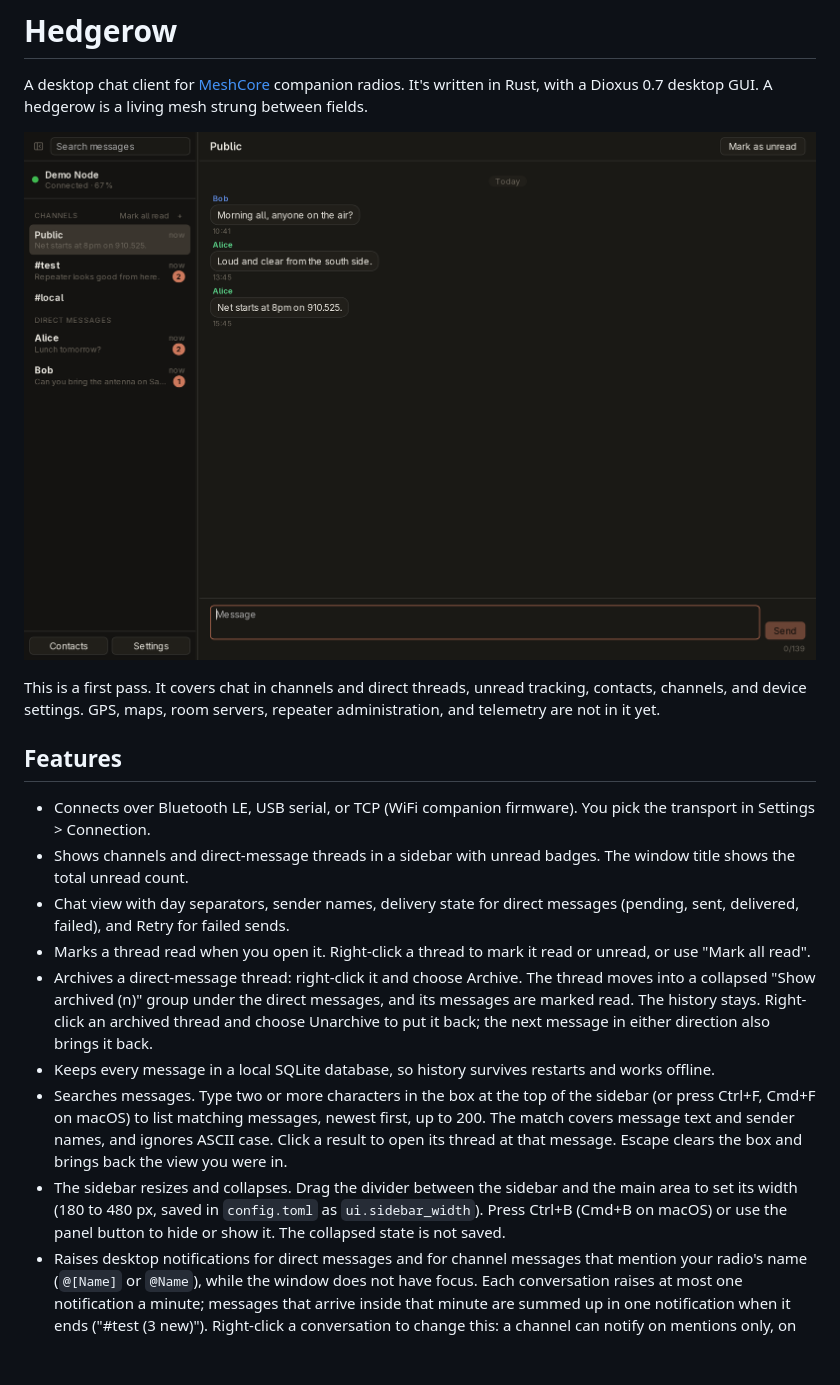
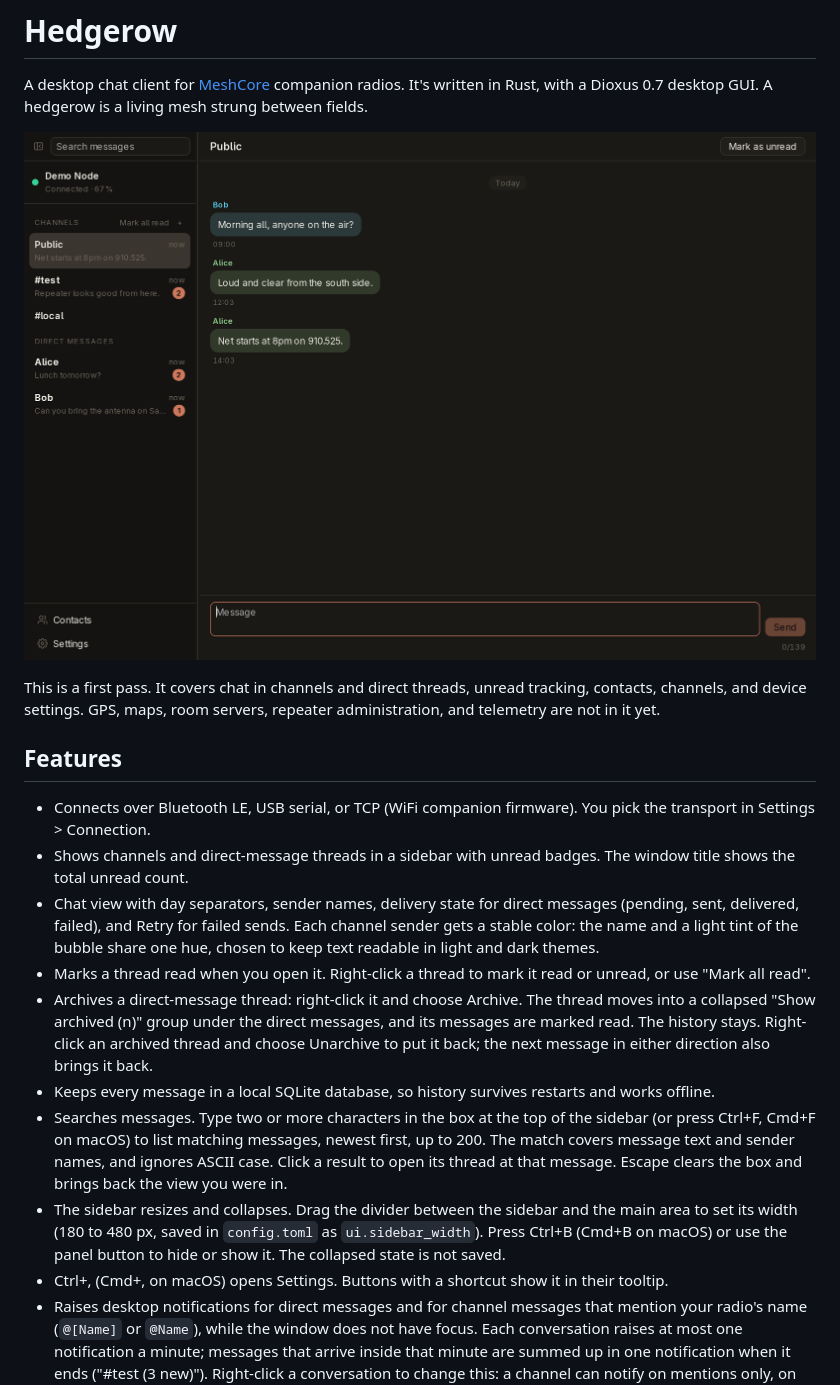
Before and after one commit to photuris/hedgerow, a Markdown page: README.md, the part around the change. Rendered like a GitHub page; pictures changed too: docs/screenshot.png; blank space fills up the shorter version.

Commit message:
retake the readme screenshot; document sender colors and ctrl+, for settings

```diff
--- a/README.md
+++ b/README.md
@@ -18,6 +18,9 @@ servers, repeater administration, and telemetry are not in it yet.
   badges. The window title shows the total unread count.
 - Chat view with day separators, sender names, delivery state for direct
   messages (pending, sent, delivered, failed), and Retry for failed sends.
+  Each channel sender gets a stable color: the name and a light tint of the
+  bubble share one hue, chosen to keep text readable in light and dark
+  themes.
 - Marks a thread read when you open it. Right-click a thread to mark it
   read or unread, or use "Mark all read".
 - Archives a direct-message thread: right-click it and choose Archive. The
@@ -37,6 +40,8 @@ servers, repeater administration, and telemetry are not in it yet.
   `config.toml` as `ui.sidebar_width`). Press Ctrl+B (Cmd+B on macOS) or
   use the panel button to hide or show it. The collapsed state is not
   saved.
+- Ctrl+, (Cmd+, on macOS) opens Settings. Buttons with a shortcut show it
+  in their tooltip.
 - Raises desktop notifications for direct messages and for channel
   messages that mention your radio's name (`@[Name]` or `@Name`), while
   the window does not have focus. Each conversation raises at most one
```
